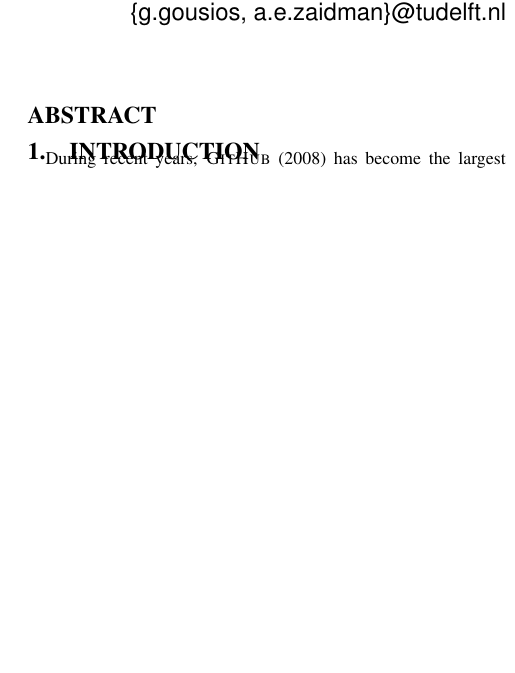
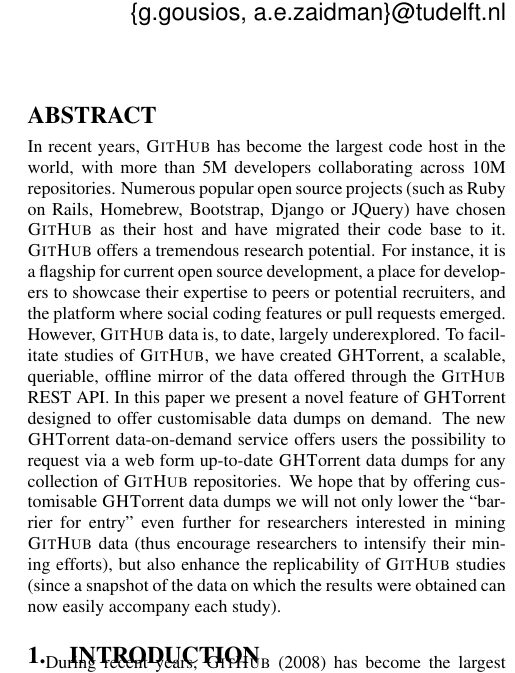
Before and after one commit to ghtorrent/ghtorrent-service, a LaTeX paper (paper/main.tex): part of one column of page 1 of 3, cut so that both start at the same text, the shorter picture padded with empty space. Compiled offline with pdfLaTeX.

Commit message:
Abstract

```diff
--- a/paper/main.tex
+++ b/paper/main.tex
@@ -94,6 +94,24 @@
 \maketitle
 \begin{abstract}
 
+In recent years, \gh has become the largest code host in the world, with more than 5M developers
+collaborating across 10M repositories.
+Numerous popular open source projects (such as Ruby on Rails, Homebrew, Bootstrap, Django or JQuery)
+have chosen \gh as their host and have migrated their code base to it.
+\gh offers a tremendous research potential.
+For instance, it is a flagship for current open source development, a place for developers to showcase
+their expertise to peers or potential recruiters, and the platform where social coding features or
+pull requests emerged.
+However, \gh data is, to date, largely underexplored.
+To facilitate studies of \gh, we have created \ght, a scalable, queriable, offline mirror of the data offered
+through the \gh REST API.
+In this paper we present a novel feature of \ght designed to offer customisable data dumps on demand.
+The new \ght data-on-demand service offers users the possibility to request via a web form up-to-date
+\ght data dumps for any collection of \gh repositories.
+We hope that by offering customisable \ght data dumps we will not only lower the ``barrier for entry''
+even further for researchers interested in mining \gh data (thus encourage researchers to intensify their
+mining efforts), but also enhance the replicability of \gh studies (since a snapshot of the data on which
+the results were obtained can now easily accompany each study).
 
 \end{abstract}
 
```
